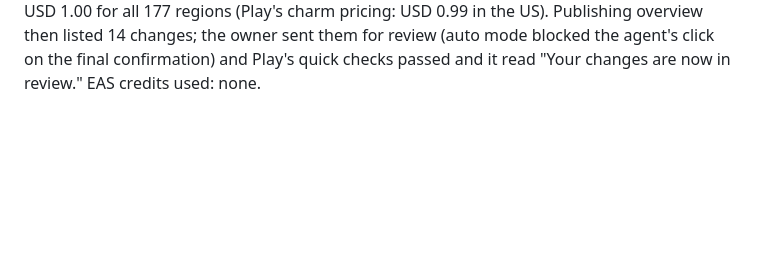
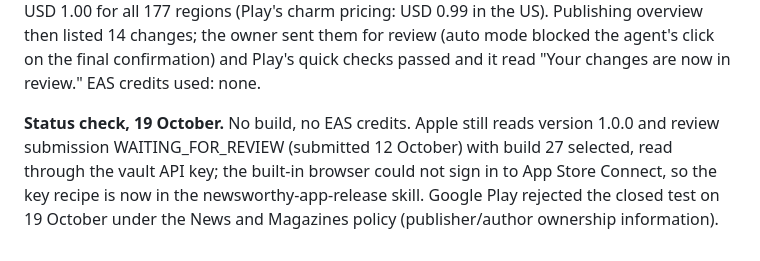
Before and after one commit to astrojams1/newsworthy, a Markdown page: store/builds/ledger.md, the part around the change. GitHub-like rendering; blank space fills up the shorter version.

Commit message:
Release skill: check App Store status with the vault API key, not the browser
Co-Authored-By: Claude Sonnet 5.5 <noreply@anthropic.com>

```diff
--- a/store/builds/ledger.md
+++ b/store/builds/ledger.md
@@ -386,3 +386,10 @@ the price was set from USD 1.00 for all 177 regions (Play's charm pricing: USD
 for review (auto mode blocked the agent's click on the final confirmation) and
 Play's quick checks passed and it read "Your changes are now in review." EAS credits
 used: none.
+
+**Status check, 19 October.** No build, no EAS credits. Apple still reads
+version 1.0.0 and review submission WAITING_FOR_REVIEW (submitted 12 October)
+with build 27 selected, read through the vault API key; the built-in browser
+could not sign in to App Store Connect, so the key recipe is now in the
+newsworthy-app-release skill. Google Play rejected the closed test on 19 October
+under the News and Magazines policy (publisher/author ownership information).
```
Also changed, not shown: 1 other file.
